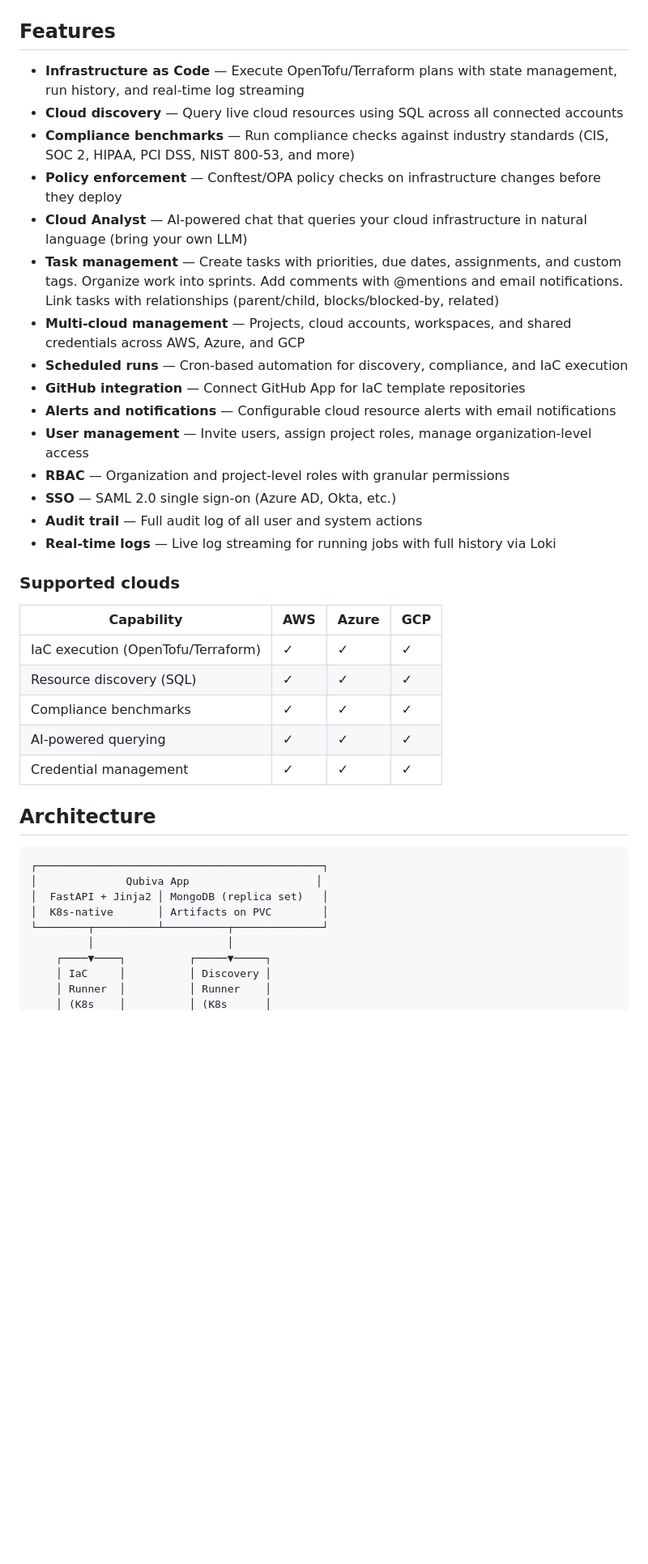
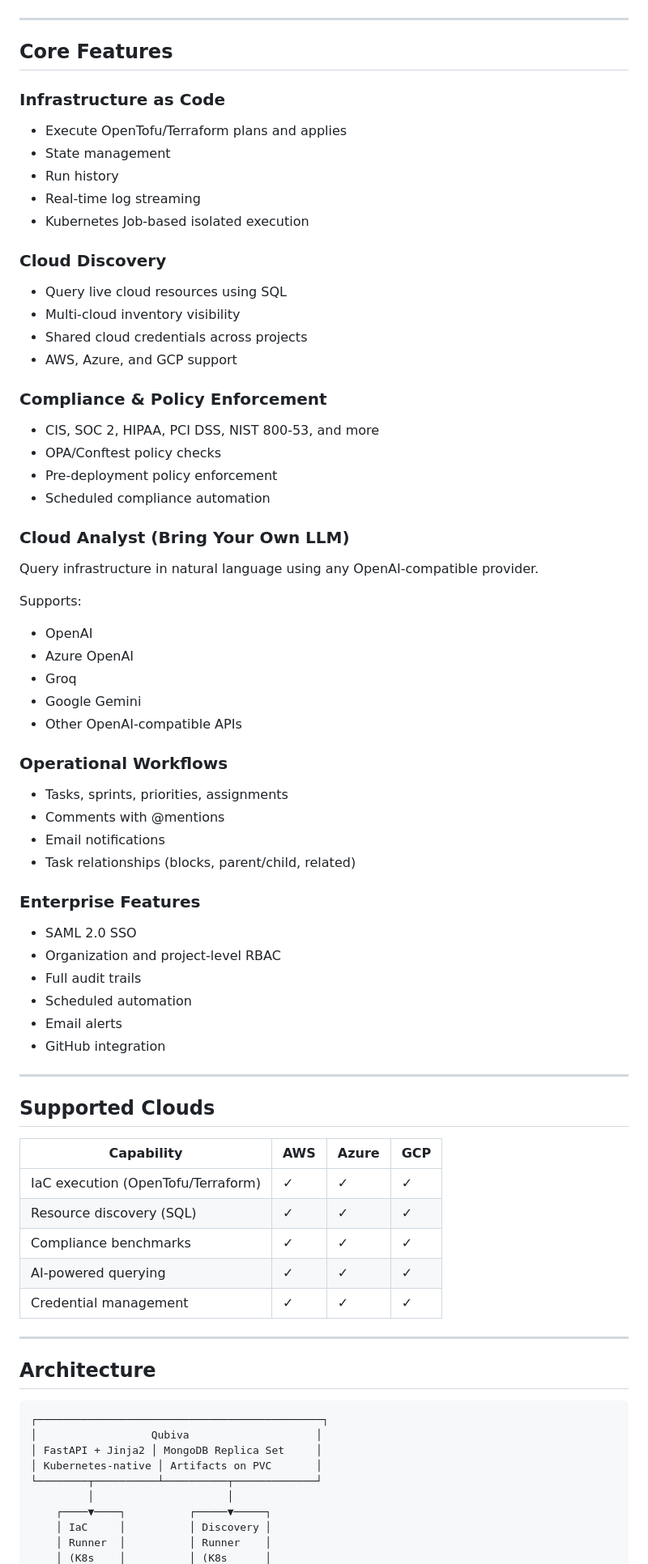
Before and after one commit to qubiva/qubiva, a Markdown page: README.md, the part around one of its changes. Shown at 81% size. GitHub-like rendering; blank space fills up the shorter version.

````diff
--- a/README.md
+++ b/README.md
@@ -32,25 +88,63 @@ Most cloud tools do one thing — IaC execution, compliance scanning, or resourc
 
 ![Qubiva demo — dashboard, cloud discovery, compliance, IaC execution, AI analyst, tasks, and more](screenshots/demo.gif)
 
-## Features
+---
 
-- **Infrastructure as Code** — Execute OpenTofu/Terraform plans with state management, run history, and real-time log streaming
-- **Cloud discovery** — Query live cloud resources using SQL across all connected accounts
-- **Compliance benchmarks** — Run compliance checks against industry standards (CIS, SOC 2, HIPAA, PCI DSS, NIST 800-53, and more)
-- **Policy enforcement** — Conftest/OPA policy checks on infrastructure changes before they deploy
-- **Cloud Analyst** — AI-powered chat that queries your cloud infrastructure in natural language (bring your own LLM)
-- **Task management** — Create tasks with priorities, due dates, assignments, and custom tags. Organize work into sprints. Add comments with @mentions and email notifications. Link tasks with relationships (parent/child, blocks/blocked-by, related)
-- **Multi-cloud management** — Projects, cloud accounts, workspaces, and shared credentials across AWS, Azure, and GCP
-- **Scheduled runs** — Cron-based automation for discovery, compliance, and IaC execution
-- **GitHub integration** — Connect GitHub App for IaC template repositories
-- **Alerts and notifications** — Configurable cloud resource alerts with email notifications
-- **User management** — Invite users, assign project roles, manage organization-level access
-- **RBAC** — Organization and project-level roles with granular permissions
-- **SSO** — SAML 2.0 single sign-on (Azure AD, Okta, etc.)
-- **Audit trail** — Full audit log of all user and system actions
-- **Real-time logs** — Live log streaming for running jobs with full history via Loki
+## Core Features
 
-### Supported clouds
+### Infrastructure as Code
+
+- Execute OpenTofu/Terraform plans and applies
+- State management
+- Run history
+- Real-time log streaming
+- Kubernetes Job-based isolated execution
+
+### Cloud Discovery
+
+- Query live cloud resources using SQL
+- Multi-cloud inventory visibility
+- Shared cloud credentials across projects
+- AWS, Azure, and GCP support
+
+### Compliance & Policy Enforcement
+
+- CIS, SOC 2, HIPAA, PCI DSS, NIST 800-53, and more
+- OPA/Conftest policy checks
+- Pre-deployment policy enforcement
+- Scheduled compliance automation
+
+### Cloud Analyst (Bring Your Own LLM)
+
+Query infrastructure in natural language using any OpenAI-compatible provider.
+
+Supports:
+
+- OpenAI
+- Azure OpenAI
+- Groq
+- Google Gemini
+- Other OpenAI-compatible APIs
+
+### Operational Workflows
+
+- Tasks, sprints, priorities, assignments
+- Comments with @mentions
+- Email notifications
+- Task relationships (blocks, parent/child, related)
+
+### Enterprise Features
+
+- SAML 2.0 SSO
+- Organization and project-level RBAC
+- Full audit trails
+- Scheduled automation
+- Email alerts
+- GitHub integration
+
+---
+
+## Supported Clouds
 
 | Capability | AWS | Azure | GCP |
 |------------|-----|-------|-----|
@@ -60,14 +154,16 @@ Most cloud tools do one thing — IaC execution, compliance scanning, or resourc
 | AI-powered querying | ✓ | ✓ | ✓ |
 | Credential management | ✓ | ✓ | ✓ |
 
+---
+
 ## Architecture
 
-```
+```text
 ┌─────────────────────────────────────────────┐
-│              Qubiva App                    │
-│  FastAPI + Jinja2 │ MongoDB (replica set)   │
-│  K8s-native       │ Artifacts on PVC        │
-└────────┬──────────┴──────────┬──────────────┘
+│                  Qubiva                    │
+│ FastAPI + Jinja2 │ MongoDB Replica Set     │
+│ Kubernetes-native │ Artifacts on PVC       │
+└────────┬──────────┴──────────┬─────────────┘
          │                     │
     ┌────▼────┐          ┌─────▼─────┐
     │ IaC     │          │ Discovery │
````
Also changed, not shown: other parts of README.md (+165 -52 lines).
